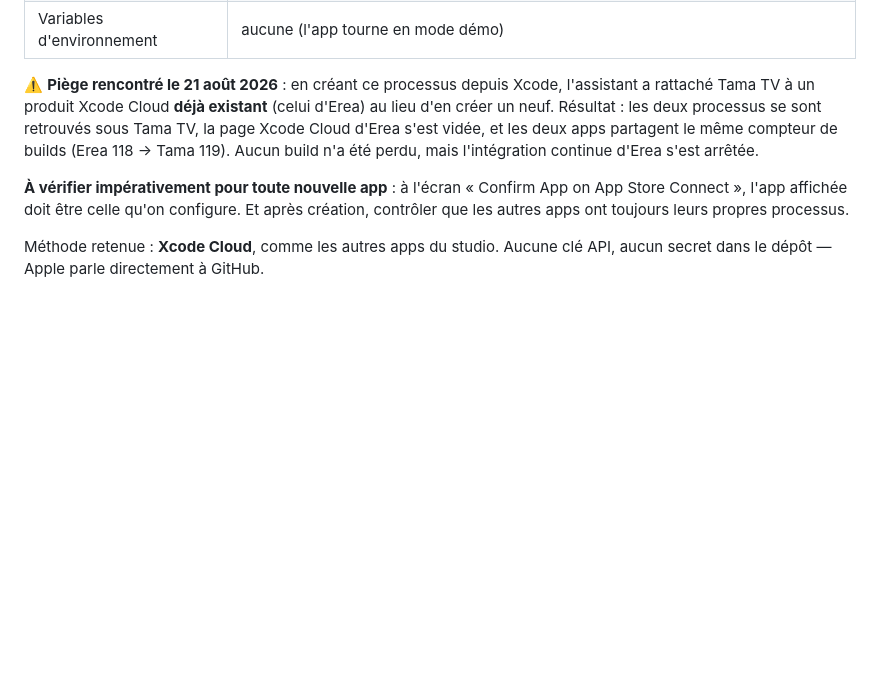
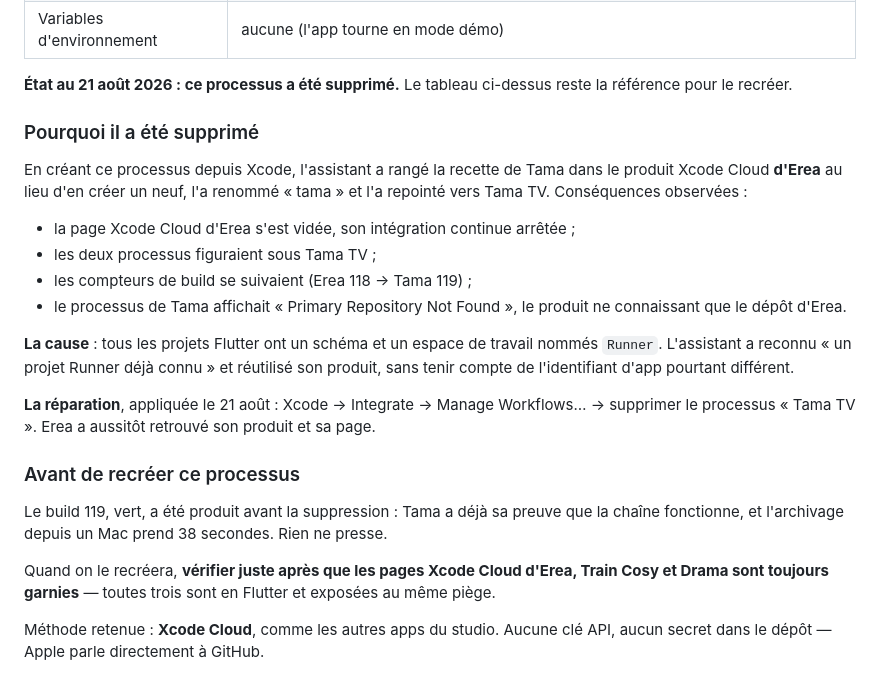
Before and after one commit to teiki5320/Tama, a Markdown page: docs/TESTFLIGHT.md, the part around the change. Rendered like a GitHub page; blank space fills up the shorter version.

Commit message:
Consigne le piège du produit Xcode Cloud volé entre apps Flutter
Tous les projets Flutter ont un schéma et un espace de travail nommés
Runner. L'assistant Xcode range alors le processus d'une nouvelle app
dans le produit d'une app Flutter déjà configurée, sans tenir compte de
l'identifiant d'app pourtant différent. Configurer Tama a ainsi renommé
le produit d'Erea et l'a repointé vers Tama TV, arrêtant l'intégration
continue d'Erea.

Documente les symptômes, la réparation appliquée (supprimer le processus
de la nouvelle app dans Manage Workflows) et la vérification à faire
après toute configuration — Train Cosy et Drama sont exposées au même
piège.

Le processus Tama ayant été supprimé, aucune poussée sur main ne
déclenche plus de build.

Co-Authored-By: Claude Fable 5 <noreply@anthropic.com>
Claude-Session: https://claude.ai/code/session_01Mr6ZxBxYpJ7dujJyM8oXkX

```diff
--- a/docs/TESTFLIGHT.md
+++ b/docs/TESTFLIGHT.md
@@ -16,18 +16,39 @@ Processus Xcode Cloud **« Tama TV »**, créé le 21 août 2026.
 | Environnement | Xcode « Latest Release » · macOS « Latest Release » |
 | Variables d'environnement | aucune (l'app tourne en mode démo) |
 
-⚠️ **Piège rencontré le 21 août 2026** : en créant ce processus depuis
-Xcode, l'assistant a rattaché Tama TV à un produit Xcode Cloud **déjà
-existant** (celui d'Erea) au lieu d'en créer un neuf. Résultat : les deux
-processus se sont retrouvés sous Tama TV, la page Xcode Cloud d'Erea s'est
-vidée, et les deux apps partagent le même compteur de builds (Erea 118 →
-Tama 119). Aucun build n'a été perdu, mais l'intégration continue d'Erea
-s'est arrêtée.
+**État au 21 août 2026 : ce processus a été supprimé.** Le tableau
+ci-dessus reste la référence pour le recréer.
 
-**À vérifier impérativement pour toute nouvelle app** : à l'écran
-« Confirm App on App Store Connect », l'app affichée doit être celle qu'on
-configure. Et après création, contrôler que les autres apps ont toujours
-leurs propres processus.
+### Pourquoi il a été supprimé
+
+En créant ce processus depuis Xcode, l'assistant a rangé la recette de
+Tama dans le produit Xcode Cloud **d'Erea** au lieu d'en créer un neuf,
+l'a renommé « tama » et l'a repointé vers Tama TV. Conséquences observées :
+
+- la page Xcode Cloud d'Erea s'est vidée, son intégration continue arrêtée ;
+- les deux processus figuraient sous Tama TV ;
+- les compteurs de build se suivaient (Erea 118 → Tama 119) ;
+- le processus de Tama affichait « Primary Repository Not Found », le
+  produit ne connaissant que le dépôt d'Erea.
+
+**La cause** : tous les projets Flutter ont un schéma et un espace de
+travail nommés `Runner`. L'assistant a reconnu « un projet Runner déjà
+connu » et réutilisé son produit, sans tenir compte de l'identifiant
+d'app pourtant différent.
+
+**La réparation**, appliquée le 21 août : Xcode → Integrate → Manage
+Workflows… → supprimer le processus « Tama TV ». Erea a aussitôt retrouvé
+son produit et sa page.
+
+### Avant de recréer ce processus
+
+Le build 119, vert, a été produit avant la suppression : Tama a déjà sa
+preuve que la chaîne fonctionne, et l'archivage depuis un Mac prend
+38 secondes. Rien ne presse.
+
+Quand on le recréera, **vérifier juste après que les pages Xcode Cloud
+d'Erea, Train Cosy et Drama sont toujours garnies** — toutes trois sont
+en Flutter et exposées au même piège.
 
 
 Méthode retenue : **Xcode Cloud**, comme les autres apps du studio.
```
Also changed, not shown: CLAUDE.md (+17 -0 lines).
